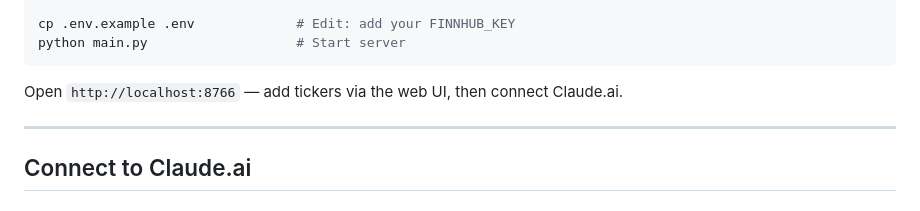
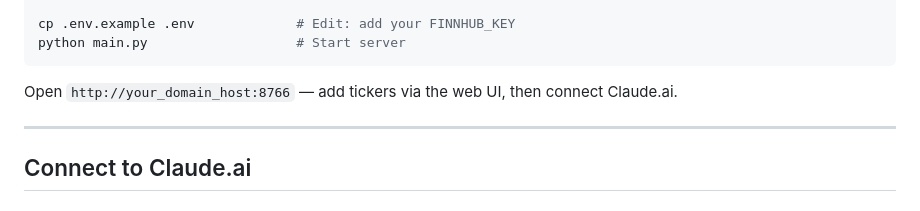
Before and after one commit to giordanoshai/tt-ai-screener, a Markdown page: README.md, the part around the change. Drawn GitHub-style.

Commit message:
Update localhost URL to use domain host

````diff
--- a/README.md
+++ b/README.md
@@ -35,7 +35,7 @@ cp .env.example .env             # Edit: add your FINNHUB_KEY
 python main.py                   # Start server
 ```
 
-Open `http://localhost:8766` — add tickers via the web UI, then connect Claude.ai.
+Open `http://your_domain_host:8766` — add tickers via the web UI, then connect Claude.ai.
 
 ---
 
````
